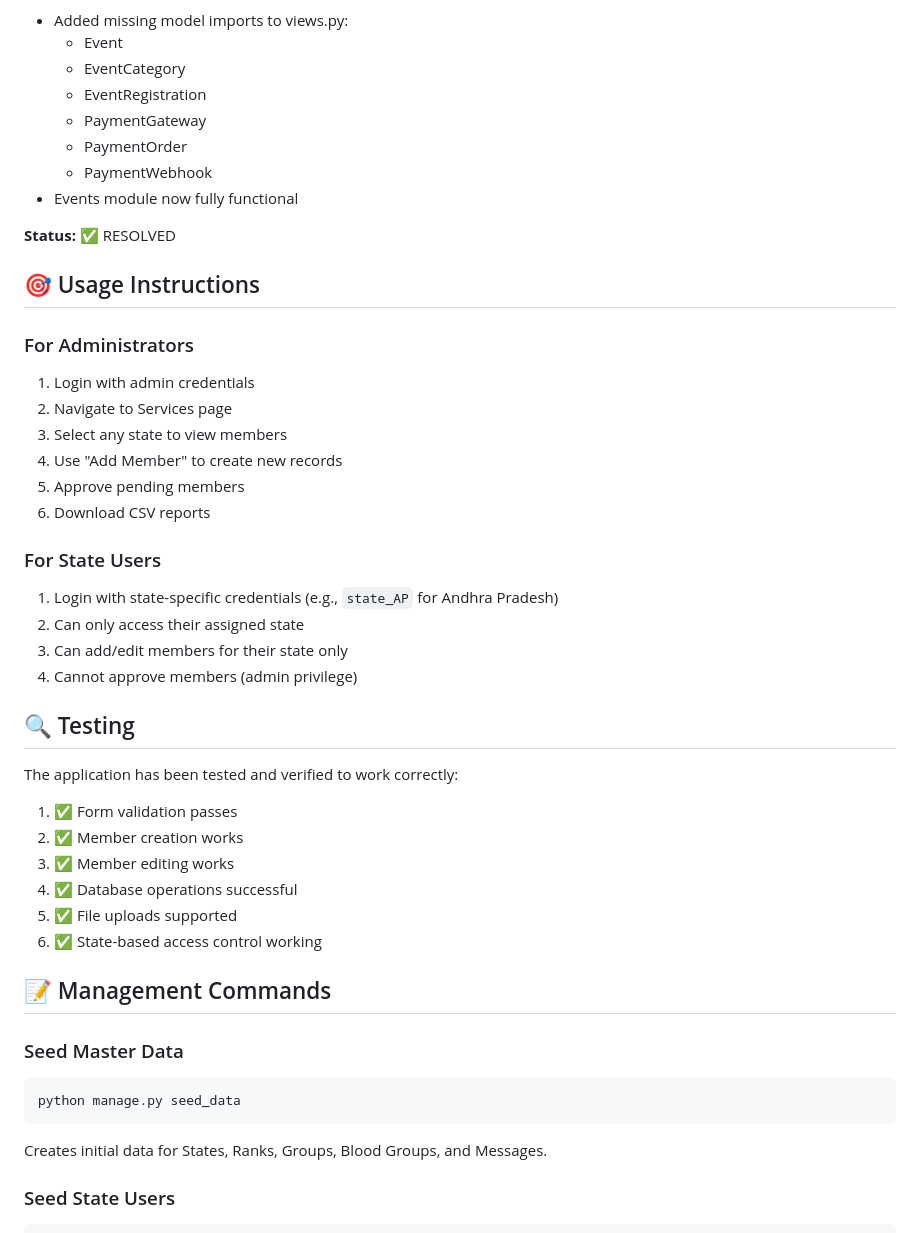
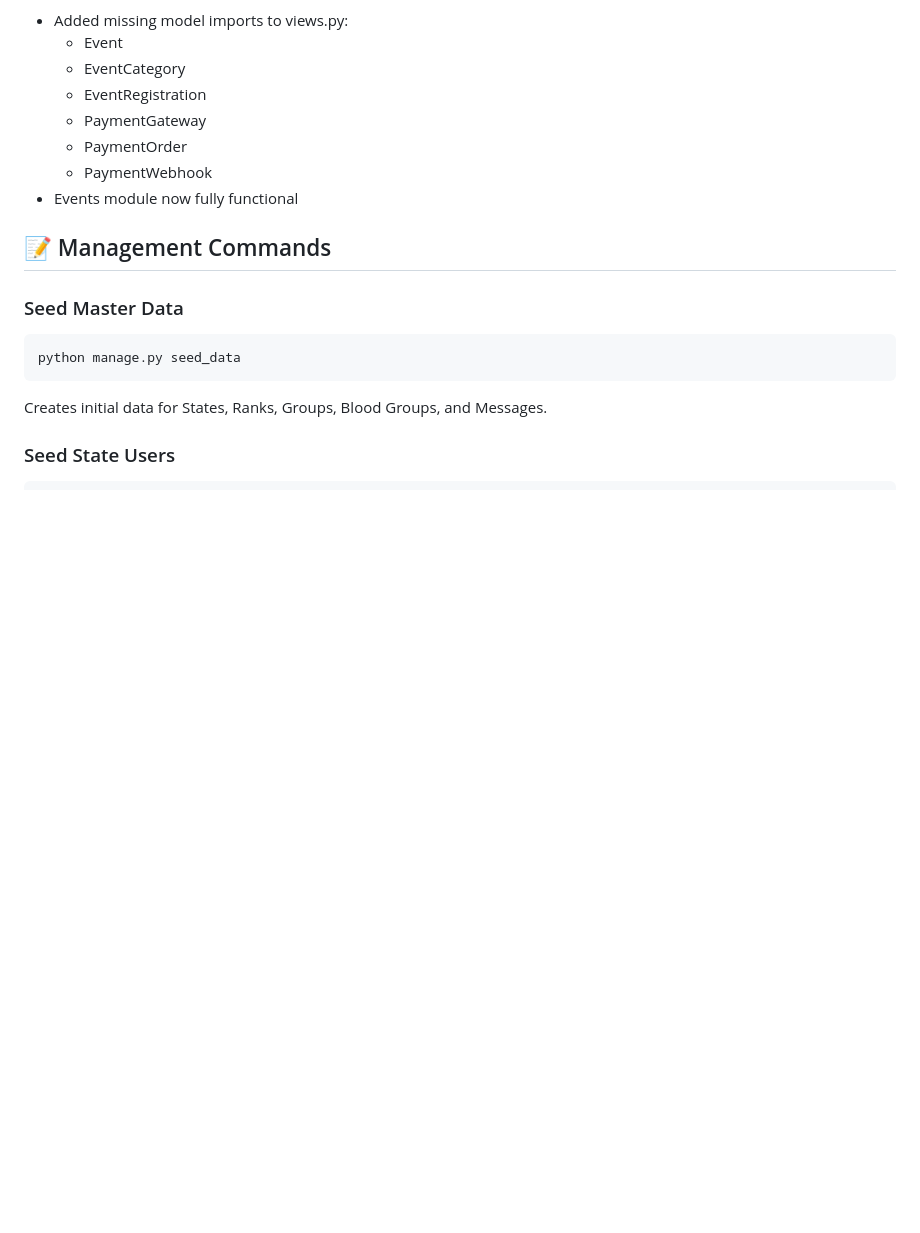
Before and after one commit to clakshmanan/veteran_cg, a Markdown page: ReadME.md, the part around the change printed below. GitHub-like rendering; blank space fills up the shorter version.

```diff
--- a/ReadME.md
+++ b/ReadME.md
@@ -199,36 +177,6 @@ veteran_project/
   - PaymentOrder
   - PaymentWebhook
 - Events module now fully functional
-
-**Status:** ✅ RESOLVED
-
-## 🎯 Usage Instructions
-
-### For Administrators
-1. Login with admin credentials
-2. Navigate to Services page
-3. Select any state to view members
-4. Use "Add Member" to create new records
-5. Approve pending members
-6. Download CSV reports
-
-### For State Users
-1. Login with state-specific credentials (e.g., `state_AP` for Andhra Pradesh)
-2. Can only access their assigned state
-3. Can add/edit members for their state only
-4. Cannot approve members (admin privilege)
-
-## 🔍 Testing
-
-The application has been tested and verified to work correctly:
-
-1. ✅ Form validation passes
-2. ✅ Member creation works
-3. ✅ Member editing works
-4. ✅ Database operations successful
-5. ✅ File uploads supported
-6. ✅ State-based access control working
-
 ## 📝 Management Commands
 
 ### Seed Master Data
```
Also changed, not shown: other parts of ReadME.md (+0 -54 lines).
